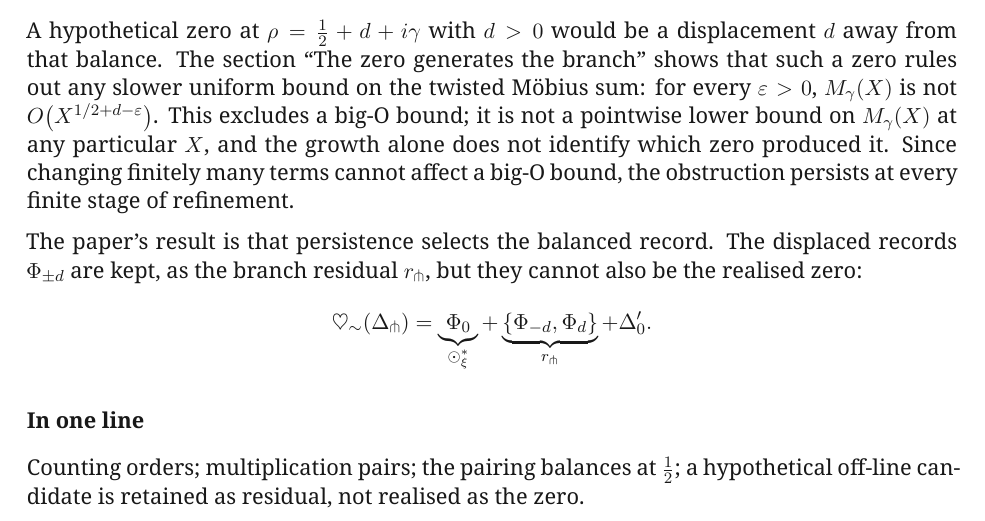
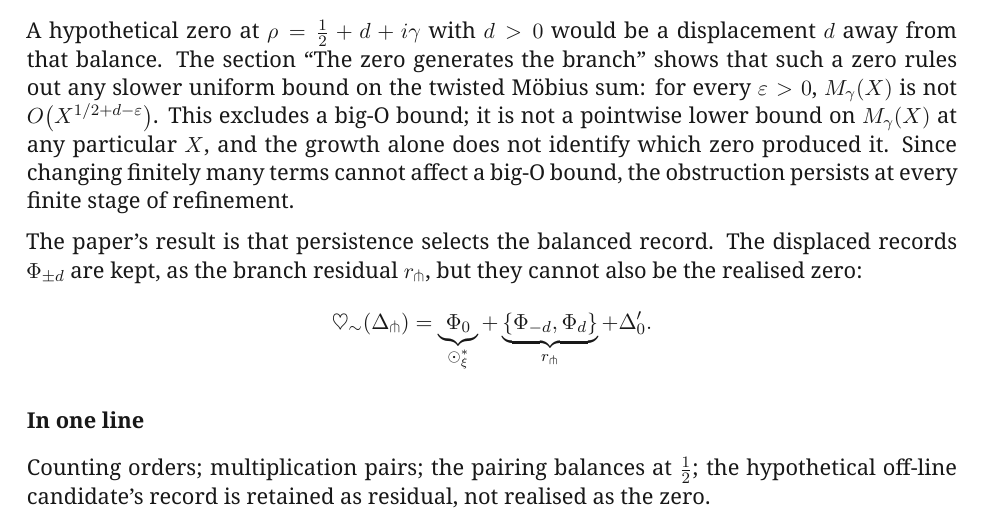
Before and after one commit to MilitantAI/Riemann, a LaTeX paper (riemann_relational_selection_whitepaper_v1.3.tex): part of page 11 of 11, cut so that both start at the same text. Compiled offline with XeLaTeX.

Commit message:
Make the appendix's last line say the candidate's record is what's retained, as the review asked.
Beepboop-Agent: beepboop
Beepboop-Run:
Hivemind-Exchange: xp-01a2041609147750a32c7c478163954f
Hivemind-Receipt: 01a20416-1028-7fc5-a387-419ca6ea85ef

```diff
--- a/riemann_relational_selection_whitepaper_v1.3.tex
+++ b/riemann_relational_selection_whitepaper_v1.3.tex
@@ -652,6 +652,6 @@ The paper's result is that persistence selects the balanced record. The displace
 
 \subsection*{In one line}
 
-Counting orders; multiplication pairs; the pairing balances at \(\tfrac12\); a hypothetical off-line candidate is retained as residual, not realised as the zero.
+Counting orders; multiplication pairs; the pairing balances at \(\tfrac12\); the hypothetical off-line candidate's record is retained as residual, not realised as the zero.
 
 \end{document}
```
